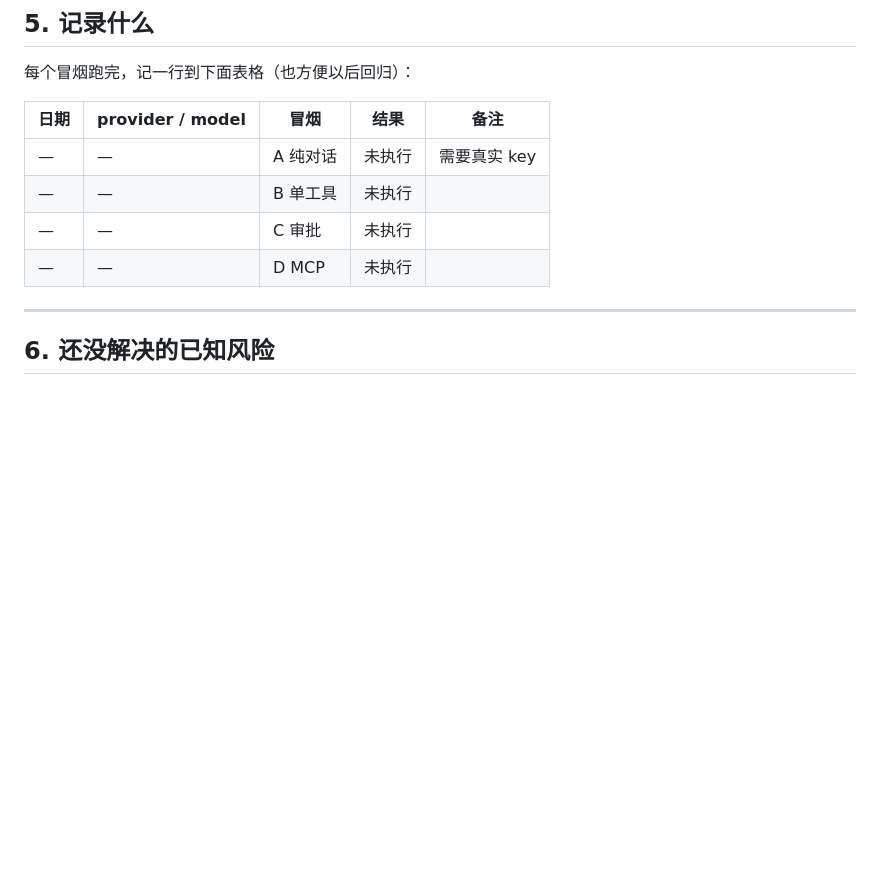
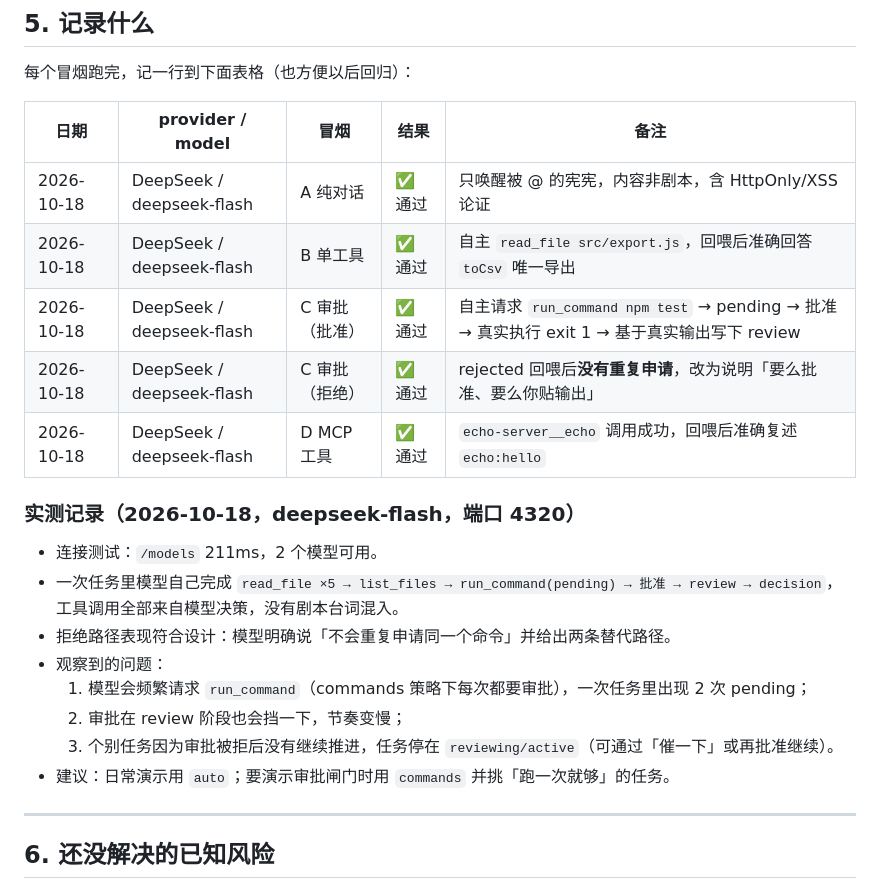
Before and after one commit to zishuo-xu/cat-cafe-lab, a Markdown page: docs/real-model.md, the part around the change. Drawn GitHub-style; blank space fills up the shorter version.

Commit message:
docs: DeepSeek deepseek-flash 真实模式联调结果
- 四个冒烟（纯对话/单工具/审批批准拒绝/MCP 工具）全部通过
- 记录模型自主工具调用链路、拒绝后不重试行为、以及审批过密导致的节奏问题

```diff
--- a/docs/real-model.md
+++ b/docs/real-model.md
@@ -78,10 +78,23 @@ node src/main.ts
 
 | 日期 | provider / model | 冒烟 | 结果 | 备注 |
 |---|---|---|---|---|
-| — | — | A 纯对话 | 未执行 | 需要真实 key |
-| — | — | B 单工具 | 未执行 | |
-| — | — | C 审批 | 未执行 | |
-| — | — | D MCP | 未执行 | |
+| 2026-10-18 | DeepSeek / deepseek-flash | A 纯对话 | ✅ 通过 | 只唤醒被 @ 的宪宪，内容非剧本，含 HttpOnly/XSS 论证 |
+| 2026-10-18 | DeepSeek / deepseek-flash | B 单工具 | ✅ 通过 | 自主 `read_file src/export.js`，回喂后准确回答 `toCsv` 唯一导出 |
+| 2026-10-18 | DeepSeek / deepseek-flash | C 审批（批准） | ✅ 通过 | 自主请求 `run_command npm test` → pending → 批准 → 真实执行 exit 1 → 基于真实输出写下 review |
+| 2026-10-18 | DeepSeek / deepseek-flash | C 审批（拒绝） | ✅ 通过 | rejected 回喂后**没有重复申请**，改为说明「要么批准、要么你贴输出」 |
+| 2026-10-18 | DeepSeek / deepseek-flash | D MCP 工具 | ✅ 通过 | `echo-server__echo` 调用成功，回喂后准确复述 `echo:hello` |
+
+### 实测记录（2026-10-18，deepseek-flash，端口 4320）
+
+- 连接测试：`/models` 211ms，2 个模型可用。
+- 一次任务里模型自己完成 `read_file ×5 → list_files → run_command(pending) → 批准 → review → decision`，
+  工具调用全部来自模型决策，没有剧本台词混入。
+- 拒绝路径表现符合设计：模型明确说「不会重复申请同一个命令」并给出两条替代路径。
+- 观察到的问题：
+  1. 模型会频繁请求 `run_command`（commands 策略下每次都要审批），一次任务里出现 2 次 pending；
+  2. 审批在 review 阶段也会挡一下，节奏变慢；
+  3. 个别任务因为审批被拒后没有继续推进，任务停在 `reviewing/active`（可通过「催一下」或再批准继续）。
+- 建议：日常演示用 `auto`；要演示审批闸门时用 `commands` 并挑「跑一次就够」的任务。
 
 ---
 
```
